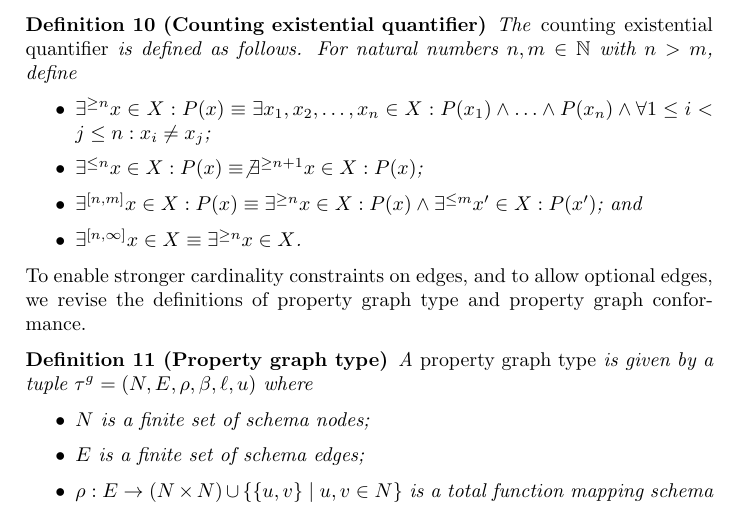
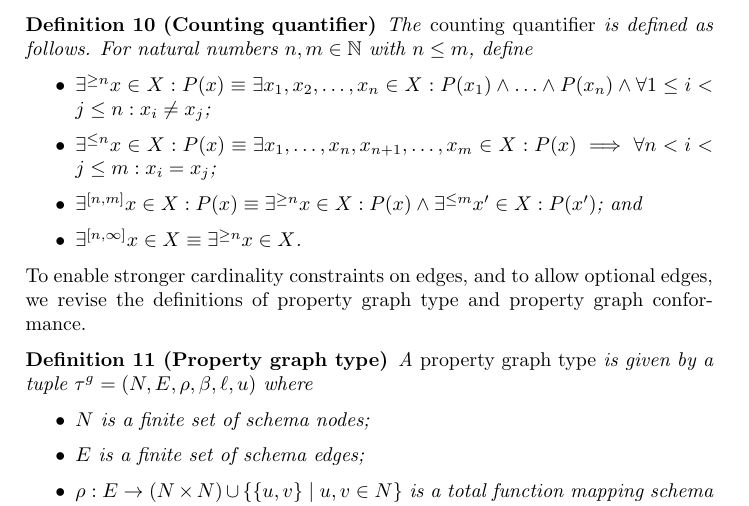
Before and after one commit to nimobeeren/thesis, a LaTeX document (docs/main.tex): part of page 3 of 3, cut so that both start at the same text. Compiled offline with pdfLaTeX.

Commit message:
rewrite counting quantifier a bit

```diff
--- a/docs/main.tex
+++ b/docs/main.tex
@@ -134,14 +134,12 @@ Under these definitions, all edges in the schema are mandatory. That is, if a sc
 
 We first introduce a generalization of the existential quantifier, which enables counting the number of elements that satisfy a predicate.
 
-\begin{definition}[Counting existential quantifier]
-  The \emph{counting existential quantifier} is defined as follows. For natural numbers $n, m \in \N$ with $n > m$, define
+\begin{definition}[Counting quantifier]
+  The \emph{counting quantifier} is defined as follows. For natural numbers $n, m \in \N$ with $n \leq m$, define
   \begin{itemize}
     \item $\exists^{\geq n} x \in X : P(x) \equiv \exists x_1, x_2, \ldots, x_n \in X : P(x_1) \wedge \ldots \wedge P(x_n) \wedge \forall 1 \leq i < j \leq n : x_i \neq x_j$;
-    % FIXME: "not exists" might not work on infinite sets
-    \item $\exists^{\leq n} x \in X : P(x) \equiv \not \exists^{\geq n+1} x \in X : P(x)$;
+    \item $\exists^{\leq n} x \in X : P(x) \equiv \exists x_1, \ldots, x_n, x_{n+1}, \ldots, x_m \in X : P(x) \implies \forall n < i < j \leq m : x_i = x_j$;
     \item $\exists^{[n, m]} x \in X : P(x) \equiv \exists^{\geq n} x \in X : P(x) \wedge \exists^{\leq m} x' \in X : P(x')$; and
-    % FIXME: this is a bit weird
     \item $\exists^{[n, \infty]} x \in X \equiv \exists^{\geq n} x \in X$.
   \end{itemize}
 \end{definition}
```
